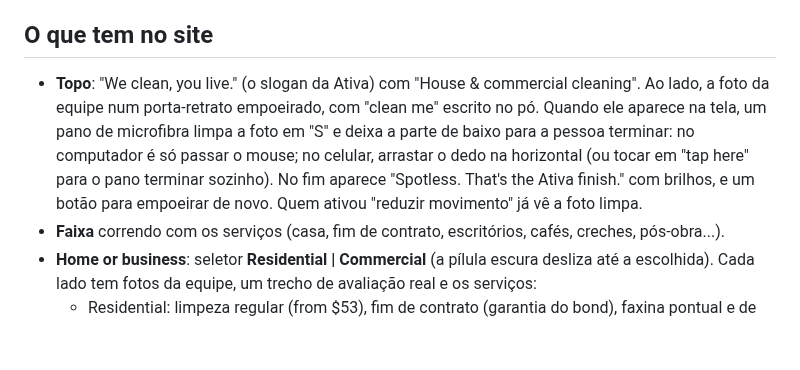
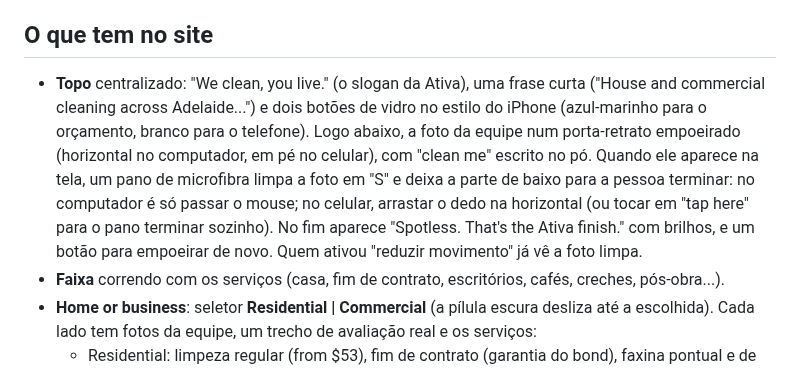
Before and after one commit to lucassouzalima2004/Projects, a Markdown page: ativa-cleaning/README.md, the part around the change. Rendered like a GitHub page; blank space fills up the shorter version.

```diff
--- a/ativa-cleaning/README.md
+++ b/ativa-cleaning/README.md
@@ -10,11 +10,13 @@ Todas as fotos, avaliações e textos de garantia vêm do site antigo e do Googl
 
 ## O que tem no site
 
-- **Topo**: "We clean, you live." (o slogan da Ativa) com "House & commercial cleaning". Ao lado, a foto da equipe num
-  porta-retrato empoeirado, com "clean me" escrito no pó. Quando ele aparece na tela, um pano de microfibra limpa a
-  foto em "S" e deixa a parte de baixo para a pessoa terminar: no computador é só passar o mouse; no celular, arrastar
-  o dedo na horizontal (ou tocar em "tap here" para o pano terminar sozinho). No fim aparece "Spotless. That's the Ativa
-  finish." com brilhos, e um botão para empoeirar de novo. Quem ativou "reduzir movimento" já vê a foto limpa.
+- **Topo** centralizado: "We clean, you live." (o slogan da Ativa), uma frase curta ("House and commercial cleaning
+  across Adelaide...") e dois botões de vidro no estilo do iPhone (azul-marinho para o orçamento, branco para o
+  telefone). Logo abaixo, a foto da equipe num porta-retrato empoeirado (horizontal no computador, em pé no celular),
+  com "clean me" escrito no pó. Quando ele aparece na tela, um pano de microfibra limpa a foto em "S" e deixa a parte
+  de baixo para a pessoa terminar: no computador é só passar o mouse; no celular, arrastar o dedo na horizontal (ou
+  tocar em "tap here" para o pano terminar sozinho). No fim aparece "Spotless. That's the Ativa finish." com brilhos,
+  e um botão para empoeirar de novo. Quem ativou "reduzir movimento" já vê a foto limpa.
 - **Faixa** correndo com os serviços (casa, fim de contrato, escritórios, cafés, creches, pós-obra...).
 - **Home or business**: seletor **Residential | Commercial** (a pílula escura desliza até a escolhida). Cada lado tem
   fotos da equipe, um trecho de avaliação real e os serviços:
```
Also changed, not shown: ativa-cleaning/assets/img/hero-team-wide.jpg (added), 3 other files.
